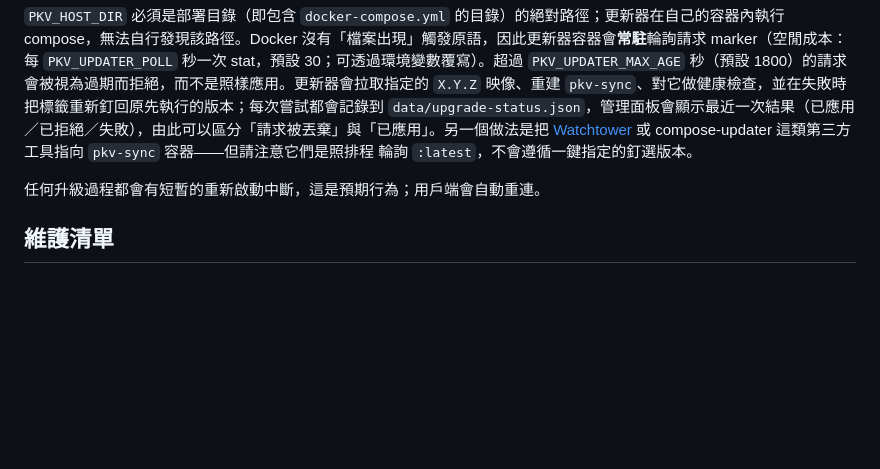
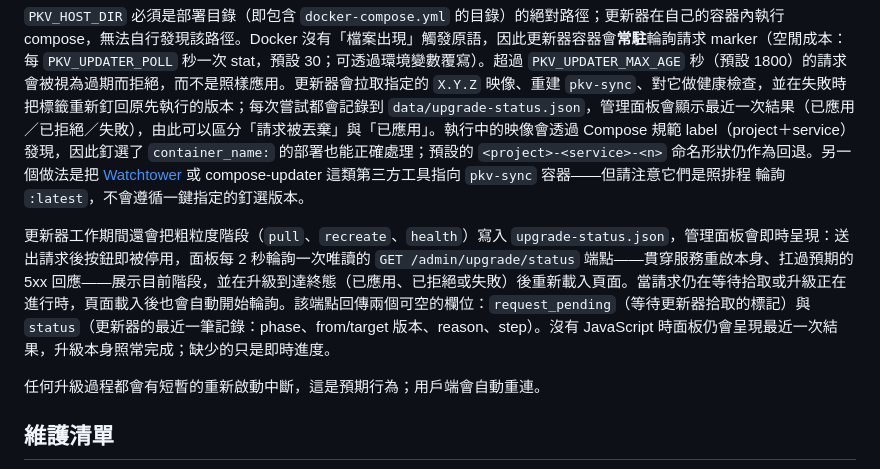
Before and after one commit to CyberKurry/pkv-sync, a Markdown page: public-docs/admin-manual.zh-Hant.md, the part around the change. Rendered like a GitHub page; blank space fills up the shorter version.

````diff
--- a/public-docs/admin-manual.zh-Hant.md
+++ b/public-docs/admin-manual.zh-Hant.md
@@ -254,9 +254,11 @@ PKV_HOST_DIR=$(pwd) docker compose -f docker-compose.yml \
 ```
 
 `PKV_HOST_DIR` 必須是部署目錄（即包含 `docker-compose.yml` 的目錄）的絕對路徑；更新器在自己的容器內執行 compose，無法自行發現該路徑。Docker 沒有「檔案出現」觸發原語，因此更新器容器會**常駐**輪詢請求 marker（空閒成本：每 `PKV_UPDATER_POLL` 秒一次 stat，預設 30；可透過環境變數覆寫）。超過 `PKV_UPDATER_MAX_AGE` 秒（預設 1800）的請求會被視為過期而拒絕，而不是照樣應用。更新器會拉取指定的 `X.Y.Z` 映像、重建 `pkv-sync`、對它做健康檢查，並在失敗時
-把標籤重新釘回原先執行的版本；每次嘗試都會記錄到 `data/upgrade-status.json`，管理面板會顯示最近一次結果（已應用／已拒絕／失敗），由此可以區分「請求被丟棄」與「已應用」。另一個做法是把 [Watchtower](https://containrrr.dev/watchtower/)
+把標籤重新釘回原先執行的版本；每次嘗試都會記錄到 `data/upgrade-status.json`，管理面板會顯示最近一次結果（已應用／已拒絕／失敗），由此可以區分「請求被丟棄」與「已應用」。執行中的映像會透過 Compose 規範 label（project＋service）發現，因此釘選了 `container_name:` 的部署也能正確處理；預設的 `<project>-<service>-<n>` 命名形狀仍作為回退。另一個做法是把 [Watchtower](https://containrrr.dev/watchtower/)
 或 compose-updater 這類第三方工具指向 `pkv-sync` 容器——但請注意它們是照排程
 輪詢 `:latest`，不會遵循一鍵指定的釘選版本。
+
+更新器工作期間還會把粗粒度階段（`pull`、`recreate`、`health`）寫入 `upgrade-status.json`，管理面板會即時呈現：送出請求後按鈕即被停用，面板每 2 秒輪詢一次唯讀的 `GET /admin/upgrade/status` 端點——貫穿服務重啟本身、扛過預期的 5xx 回應——展示目前階段，並在升級到達終態（已應用、已拒絕或失敗）後重新載入頁面。當請求仍在等待拾取或升級正在進行時，頁面載入後也會自動開始輪詢。該端點回傳兩個可空的欄位：`request_pending`（等待更新器拾取的標記）與 `status`（更新器的最近一筆記錄：phase、from/target 版本、reason、step）。沒有 JavaScript 時面板仍會呈現最近一次結果，升級本身照常完成；缺少的只是即時進度。
 
 任何升級過程都會有短暫的重新啟動中斷，這是預期行為；用戶端會自動重連。
 
````
Also changed, not shown: public-docs/admin-manual.ja.md (+3 -1 lines), public-docs/admin-manual.ko.md (+3 -1 lines).
